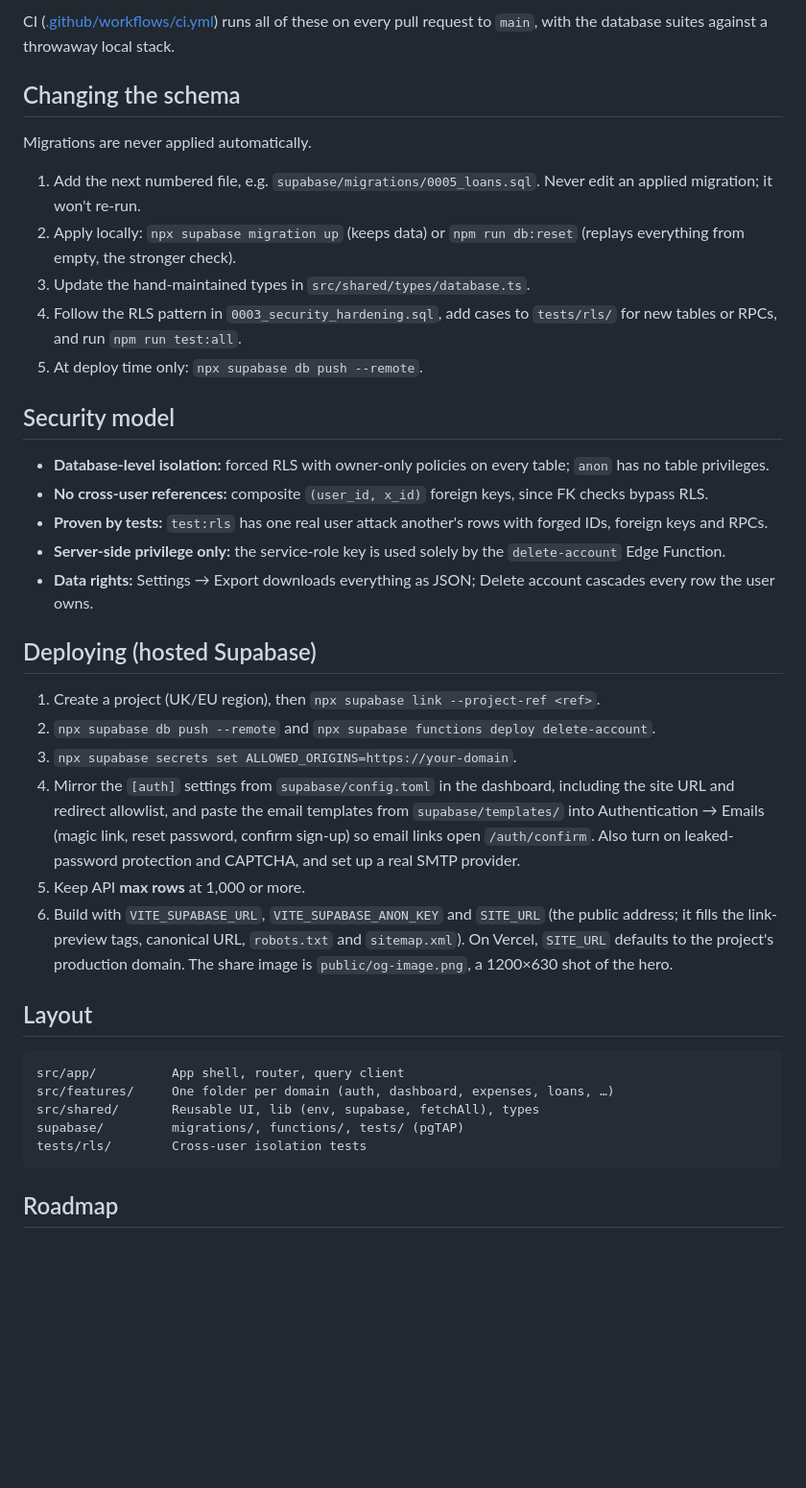
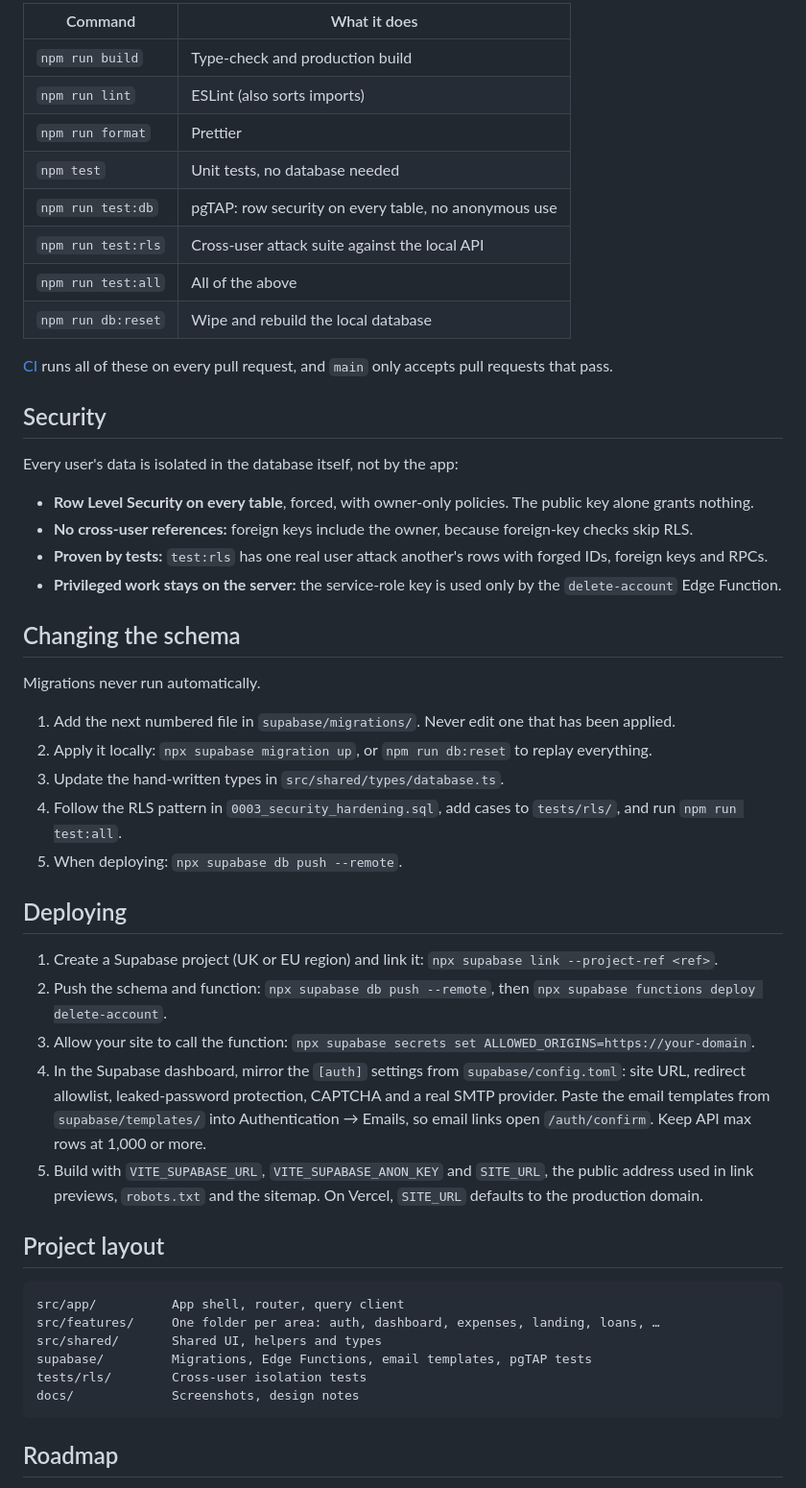
Before and after one commit to forty2-labs/mony, a Markdown page: README.md, the part around one of its changes. Shown at 96% size. Drawn GitHub-style; blank space fills up the shorter version.

````diff
--- a/README.md
+++ b/README.md
@@ -45,57 +71,65 @@ it.
 
-CI ([.github/workflows/ci.yml](.github/workflows/ci.yml)) runs all of these on every
-pull request to `main`, with the database suites against a throwaway local stack.
+| Command            | What it does                                         |
+| ------------------ | ---------------------------------------------------- |
+| `npm run build`    | Type-check and production build                      |
+| `npm run lint`     | ESLint (also sorts imports)                          |
+| `npm run format`   | Prettier                                             |
+| `npm test`         | Unit tests, no database needed                       |
+| `npm run test:db`  | pgTAP: row security on every table, no anonymous use |
+| `npm run test:rls` | Cross-user attack suite against the local API        |
+| `npm run test:all` | All of the above                                     |
+| `npm run db:reset` | Wipe and rebuild the local database                  |
+
+[CI](.github/workflows/ci.yml) runs all of these on every pull request, and `main` only accepts
+pull requests that pass.
+
+## Security
+
+Every user's data is isolated in the database itself, not by the app:
+
+- **Row Level Security on every table**, forced, with owner-only policies. The public key alone
+  grants nothing.
+- **No cross-user references:** foreign keys include the owner, because foreign-key checks skip RLS.
+- **Proven by tests:** `test:rls` has one real user attack another's rows with forged IDs, foreign
+  keys and RPCs.
+- **Privileged work stays on the server:** the service-role key is used only by the
+  `delete-account` Edge Function.
 
 ## Changing the schema
 
-Migrations are never applied automatically.
+Migrations never run automatically.
 
-1. Add the next numbered file, e.g. `supabase/migrations/0005_loans.sql`. Never
-   edit an applied migration; it won't re-run.
-2. Apply locally: `npx supabase migration up` (keeps data) or `npm run db:reset`
-   (replays everything from empty, the stronger check).
-3. Update the hand-maintained types in `src/shared/types/database.ts`.
-4. Follow the RLS pattern in `0003_security_hardening.sql`, add cases to
-   `tests/rls/` for new tables or RPCs, and run `npm run test:all`.
-5. At deploy time only: `npx supabase db push --remote`.
+1. Add the next numbered file in `supabase/migrations/`. Never edit one that has been applied.
+2. Apply it locally: `npx supabase migration up`, or `npm run db:reset` to replay everything.
+3. Update the hand-written types in `src/shared/types/database.ts`.
+4. Follow the RLS pattern in `0003_security_hardening.sql`, add cases to `tests/rls/`, and run
+   `npm run test:all`.
+5. When deploying: `npx supabase db push --remote`.
 
-## Security model
+## Deploying
 
-- **Database-level isolation:** forced RLS with owner-only policies on every
-  table; `anon` has no table privileges.
-- **No cross-user references:** composite `(user_id, x_id)` foreign keys, since
-  FK checks bypass RLS.
-- **Proven by tests:** `test:rls` has one real user attack another's rows with
-  forged IDs, foreign keys and RPCs.
-- **Server-side privilege only:** the service-role key is used solely by the
-  `delete-account` Edge Function.
-- **Data rights:** Settings → Export downloads everything as JSON; Delete
-  account cascades every row the user owns.
+1. Create a Supabase project (UK or EU region) and link it:
+   `npx supabase link --project-ref <ref>`.
+2. Push the schema and function: `npx supabase db push --remote`, then
+   `npx supabase functions deploy delete-account`.
+3. Allow your site to call the function: `npx supabase secrets set ALLOWED_ORIGINS=https://your-domain`.
+4. In the Supabase dashboard, mirror the `[auth]` settings from `supabase/config.toml`: site URL,
+   redirect allowlist, leaked-password protection, CAPTCHA and a real SMTP provider. Paste the
+   email templates from `supabase/templates/` into Authentication → Emails, so email links open
+   `/auth/confirm`. Keep API max rows at 1,000 or more.
+5. Build with `VITE_SUPABASE_URL`, `VITE_SUPABASE_ANON_KEY` and `SITE_URL`, the public address
+   used in link previews, `robots.txt` and the sitemap. On Vercel, `SITE_URL` defaults to the
+   production domain.
 
-## Deploying (hosted Supabase)
-
-1. Create a project (UK/EU region), then `npx supabase link --project-ref <ref>`.
-2. `npx supabase db push --remote` and `npx supabase functions deploy delete-account`.
-3. `npx supabase secrets set ALLOWED_ORIGINS=https://your-domain`.
-4. Mirror the `[auth]` settings from `supabase/config.toml` in the dashboard,
-   including the site URL and redirect allowlist, and paste the email templates
-   from `supabase/templates/` into Authentication → Emails (magic link, reset
-   password, confirm sign-up) so email links open `/auth/confirm`. Also turn on leaked-password
-   protection and CAPTCHA, and set up a real SMTP provider.
-5. Keep API **max rows** at 1,000 or more.
-6. Build with `VITE_SUPABASE_URL`, `VITE_SUPABASE_ANON_KEY` and `SITE_URL` (the public
-   address; it fills the link-preview tags, canonical URL, `robots.txt` and
-   `sitemap.xml`). On Vercel, `SITE_URL` defaults to the project's production
-   domain. The share image is `public/og-image.png`, a 1200×630 shot of the hero.
-
-## Layout
+## Project layout
 
 ```text
 src/app/          App shell, router, query client
-src/features/     One folder per domain (auth, dashboard, expenses, loans, …)
-src/shared/       Reusable UI, lib (env, supabase, fetchAll), types
-supabase/         migrations/, functions/, tests/ (pgTAP)
+src/features/     One folder per area: auth, dashboard, expenses, landing, loans, …
+src/shared/       Shared UI, helpers and types
+supabase/         Migrations, Edge Functions, email templates, pgTAP tests
 tests/rls/        Cross-user isolation tests
+docs/             Screenshots, design notes
 ```
 
 ## Roadmap
````
Also changed, not shown: other parts of README.md (+91 -38 lines), docs/screenshots/budgets.jpg (added), docs/screenshots/dashboard-dark.jpg (added), docs/screenshots/dashboard-light.jpg (added), docs/screenshots/expenses.jpg (added), docs/screenshots/landing.jpg (added).
